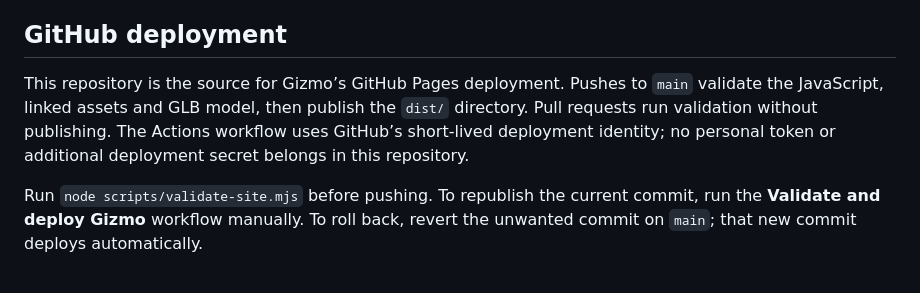
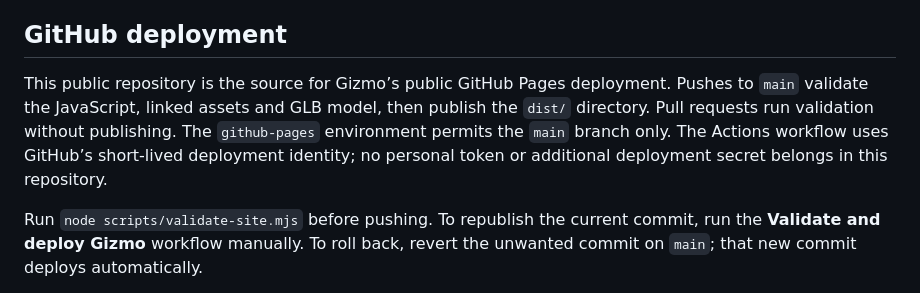
Before and after one commit to SlySwine/gizmo-touch-studio, a Markdown page: README.md, the part around one of its changes. Rendered like a GitHub page.

Commit message:
Document the live GitHub Pages site and publishing workflow

```diff
--- a/README.md
+++ b/README.md
@@ -10,7 +12,7 @@ Open http://localhost:8764. Select Poke, Pull, Brush, or Turn; press/drag direct
 
 ## GitHub deployment
 
-This repository is the source for Gizmo’s GitHub Pages deployment. Pushes to `main` validate the JavaScript, linked assets and GLB model, then publish the `dist/` directory. Pull requests run validation without publishing. The Actions workflow uses GitHub’s short-lived deployment identity; no personal token or additional deployment secret belongs in this repository.
+This public repository is the source for Gizmo’s public GitHub Pages deployment. Pushes to `main` validate the JavaScript, linked assets and GLB model, then publish the `dist/` directory. Pull requests run validation without publishing. The `github-pages` environment permits the `main` branch only. The Actions workflow uses GitHub’s short-lived deployment identity; no personal token or additional deployment secret belongs in this repository.
 
 Run `node scripts/validate-site.mjs` before pushing. To republish the current commit, run the **Validate and deploy Gizmo** workflow manually. To roll back, revert the unwanted commit on `main`; that new commit deploys automatically.
 
```
Also changed, not shown: other parts of README.md (+2 -0 lines).
